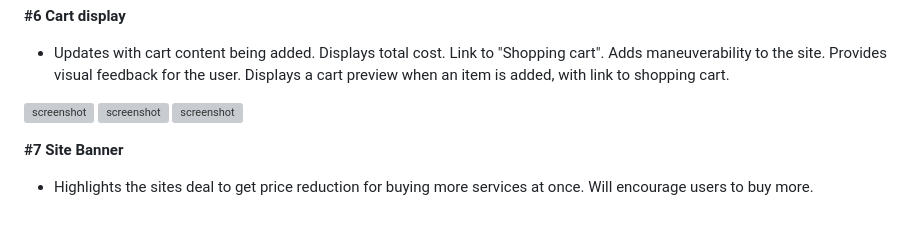
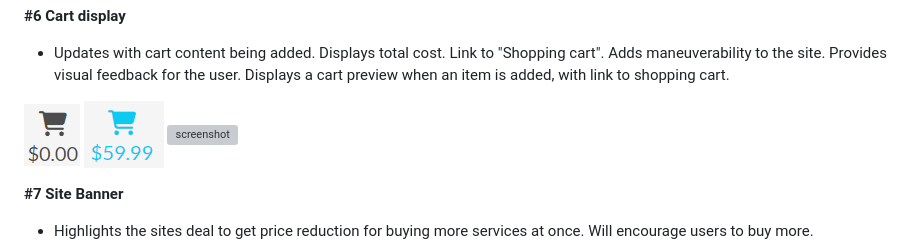
Before and after one commit to DavidFB94/pro-fit-pt, a Markdown page: README.md, the part around the change. Drawn GitHub-style; blank space fills up the shorter version; grey boxes are pictures that could not be loaded.

Commit message:
Adjust img path for Cart display in Features

```diff
--- a/README.md
+++ b/README.md
@@ -191,9 +191,9 @@ FAQs
 
 - Updates with cart content being added. Displays total cost. Link to "Shopping cart". Adds maneuverability to the site. Provides visual feedback for the user. Displays a cart preview when an item is added, with link to shopping cart.
 
-![screenshot](documentation/features/feature-06-1.png)
-![screenshot](documentation/features/feature-06-2.png)
-![screenshot](documentation/features/feature-06-3.png)
+![screenshot](documentation/features/feature-06.1.png)
+![screenshot](documentation/features/feature-06.2.png)
+![screenshot](documentation/features/feature-06.3.png)
 
 **#7 Site Banner**
 
```
